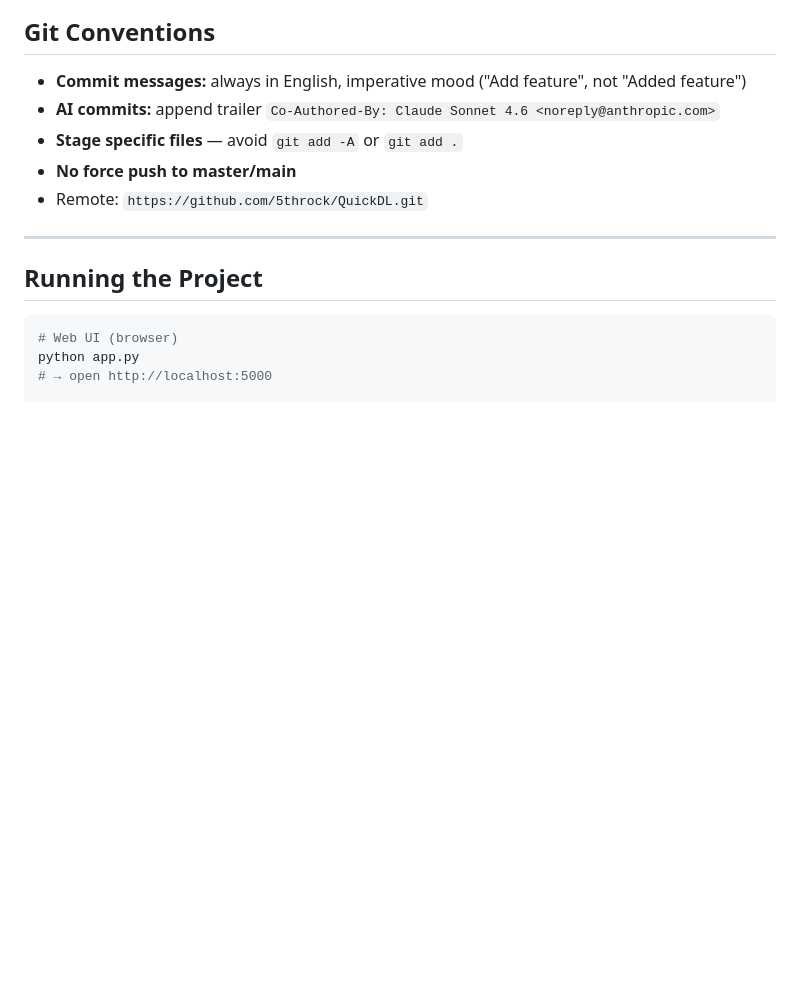
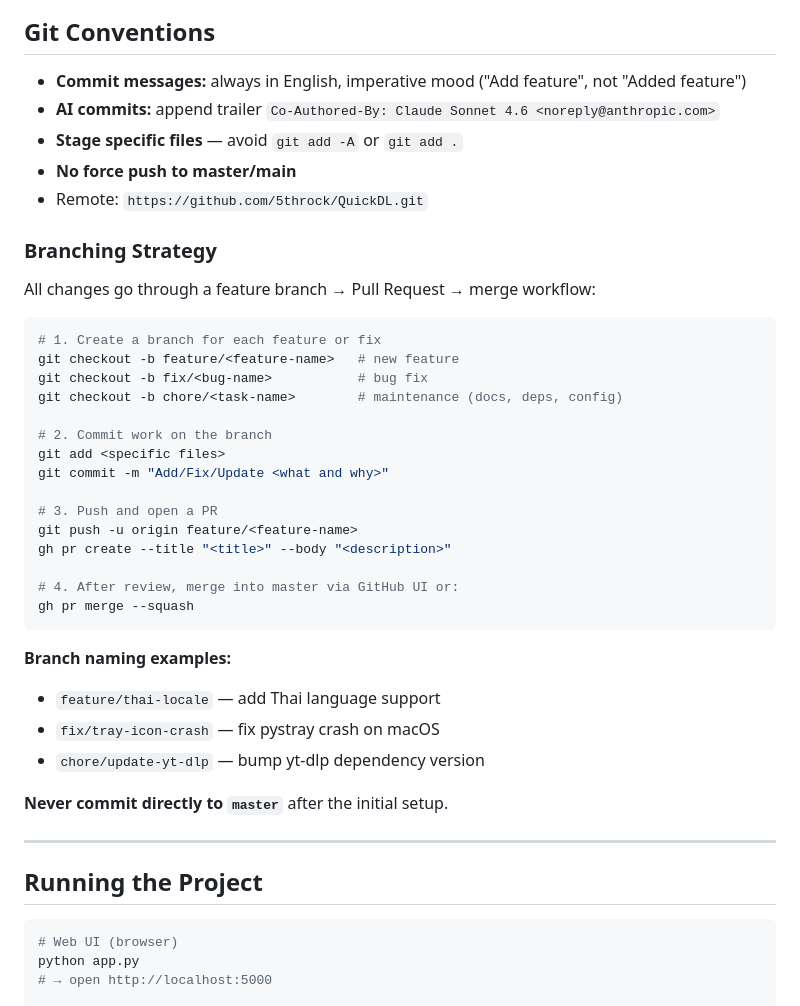
Before and after one commit to 5throck/QuickDL, a Markdown page: docs/agent-config/shared.md, the part around the change. Drawn GitHub-style; blank space fills up the shorter version.

Commit message:
Document feature branch and PR workflow in shared.md
Co-Authored-By: Claude Sonnet 4.6 <noreply@anthropic.com>

````diff
--- a/docs/agent-config/shared.md
+++ b/docs/agent-config/shared.md
@@ -124,6 +124,35 @@ render_template('index.html', i18n=get_all(), lang=get_lang())
 - **No force push to master/main**
 - Remote: `https://github.com/5throck/QuickDL.git`
 
+### Branching Strategy
+
+All changes go through a feature branch → Pull Request → merge workflow:
+
+```bash
+# 1. Create a branch for each feature or fix
+git checkout -b feature/<feature-name>   # new feature
+git checkout -b fix/<bug-name>           # bug fix
+git checkout -b chore/<task-name>        # maintenance (docs, deps, config)
+
+# 2. Commit work on the branch
+git add <specific files>
+git commit -m "Add/Fix/Update <what and why>"
+
+# 3. Push and open a PR
+git push -u origin feature/<feature-name>
+gh pr create --title "<title>" --body "<description>"
+
+# 4. After review, merge into master via GitHub UI or:
+gh pr merge --squash
+```
+
+**Branch naming examples:**
+- `feature/thai-locale` — add Thai language support
+- `fix/tray-icon-crash` — fix pystray crash on macOS
+- `chore/update-yt-dlp` — bump yt-dlp dependency version
+
+**Never commit directly to `master`** after the initial setup.
+
 ---
 
 ## Running the Project
````
